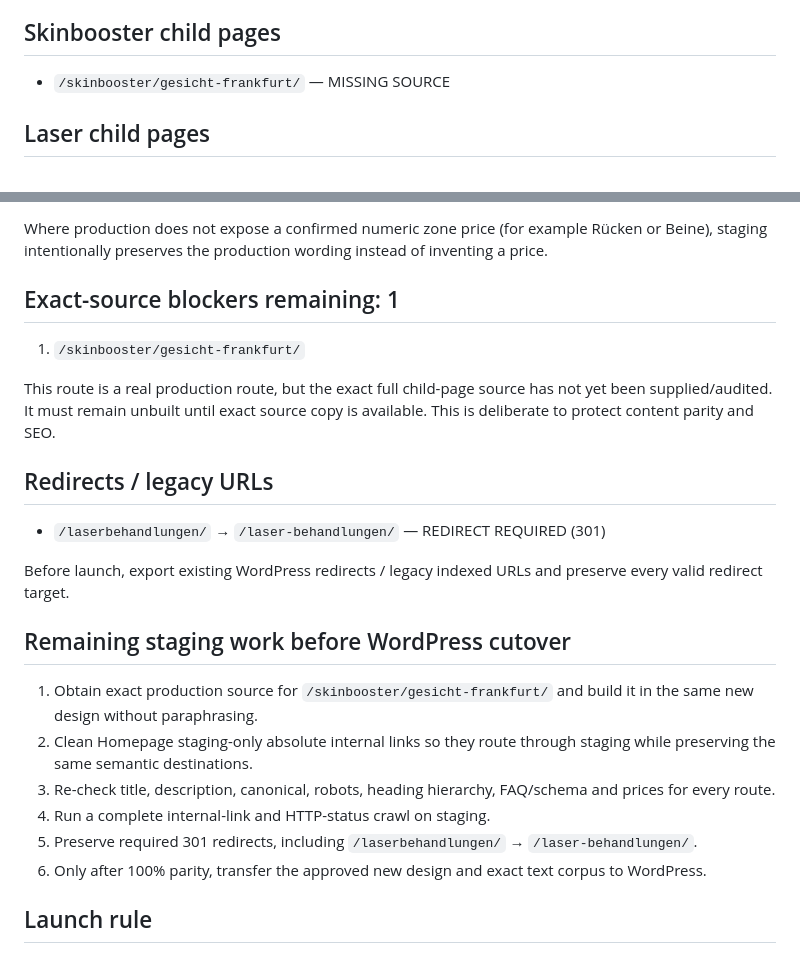
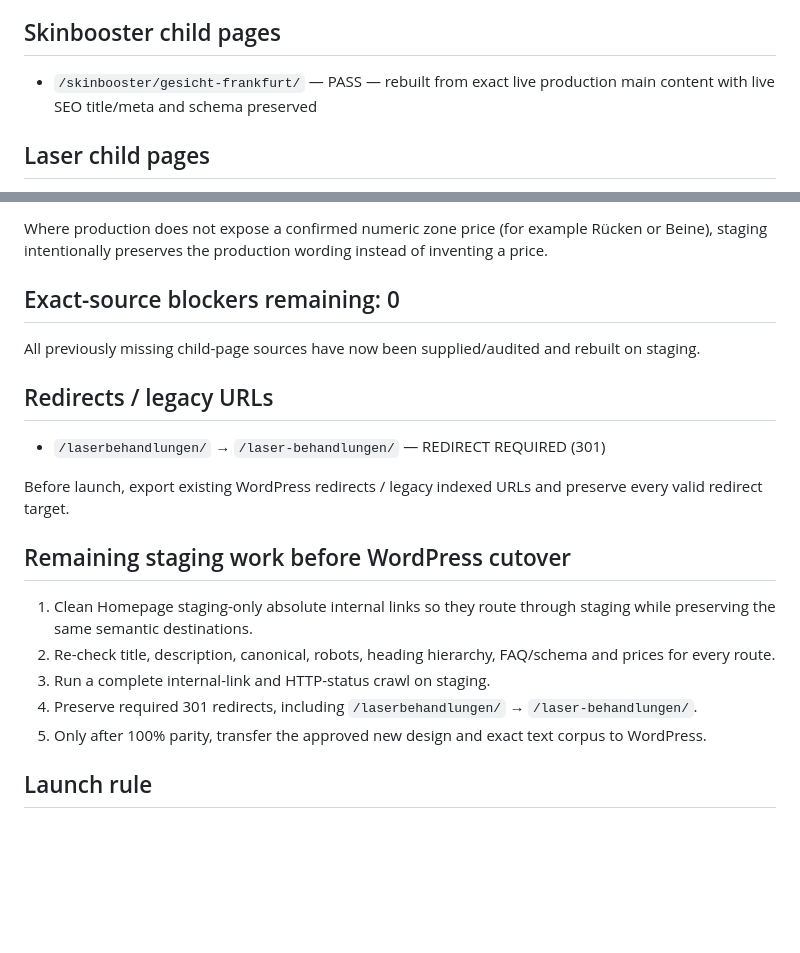
Before and after one commit to hsdarestani/newesthetic, a Markdown page: SEO-CONTENT-AUDIT.md, 2 parts joined by grey strips. GitHub-like rendering; blank space fills up the shorter version.

Commit message:
Finalize Skinbooster Gesicht exact-copy page

```diff
--- a/SEO-CONTENT-AUDIT.md
+++ b/SEO-CONTENT-AUDIT.md
@@ -104,7 +104,7 @@ All currently implemented production Botox child routes have been checked/rebuil
 
 ## Skinbooster child pages
 
-- `/skinbooster/gesicht-frankfurt/` — MISSING SOURCE
+- `/skinbooster/gesicht-frankfurt/` — PASS — rebuilt from exact live production main content with live SEO title/meta and schema preserved
 
 ## Laser child pages
 
@@ -118,11 +118,9 @@ All five implemented Laser child routes were rebuilt from the retrievable live p
 
 Where production does not expose a confirmed numeric zone price (for example Rücken or Beine), staging intentionally preserves the production wording instead of inventing a price.
 
-## Exact-source blockers remaining: 1
+## Exact-source blockers remaining: 0
 
-1. `/skinbooster/gesicht-frankfurt/`
-
-This route is a real production route, but the exact full child-page source has not yet been supplied/audited. It must remain unbuilt until exact source copy is available. This is deliberate to protect content parity and SEO.
+All previously missing child-page sources have now been supplied/audited and rebuilt on staging.
 
 ## Redirects / legacy URLs
 
@@ -132,12 +130,11 @@ Before launch, export existing WordPress redirects / legacy indexed URLs and pre
 
 ## Remaining staging work before WordPress cutover
 
-1. Obtain exact production source for `/skinbooster/gesicht-frankfurt/` and build it in the same new design without paraphrasing.
-2. Clean Homepage staging-only absolute internal links so they route through staging while preserving the same semantic destinations.
-3. Re-check title, description, canonical, robots, heading hierarchy, FAQ/schema and prices for every route.
-4. Run a complete internal-link and HTTP-status crawl on staging.
-5. Preserve required 301 redirects, including `/laserbehandlungen/` → `/laser-behandlungen/`.
-6. Only after 100% parity, transfer the approved new design and exact text corpus to WordPress.
+1. Clean Homepage staging-only absolute internal links so they route through staging while preserving the same semantic destinations.
+2. Re-check title, description, canonical, robots, heading hierarchy, FAQ/schema and prices for every route.
+3. Run a complete internal-link and HTTP-status crawl on staging.
+4. Preserve required 301 redirects, including `/laserbehandlungen/` → `/laser-behandlungen/`.
+5. Only after 100% parity, transfer the approved new design and exact text corpus to WordPress.
 
 ## Launch rule
 
```
